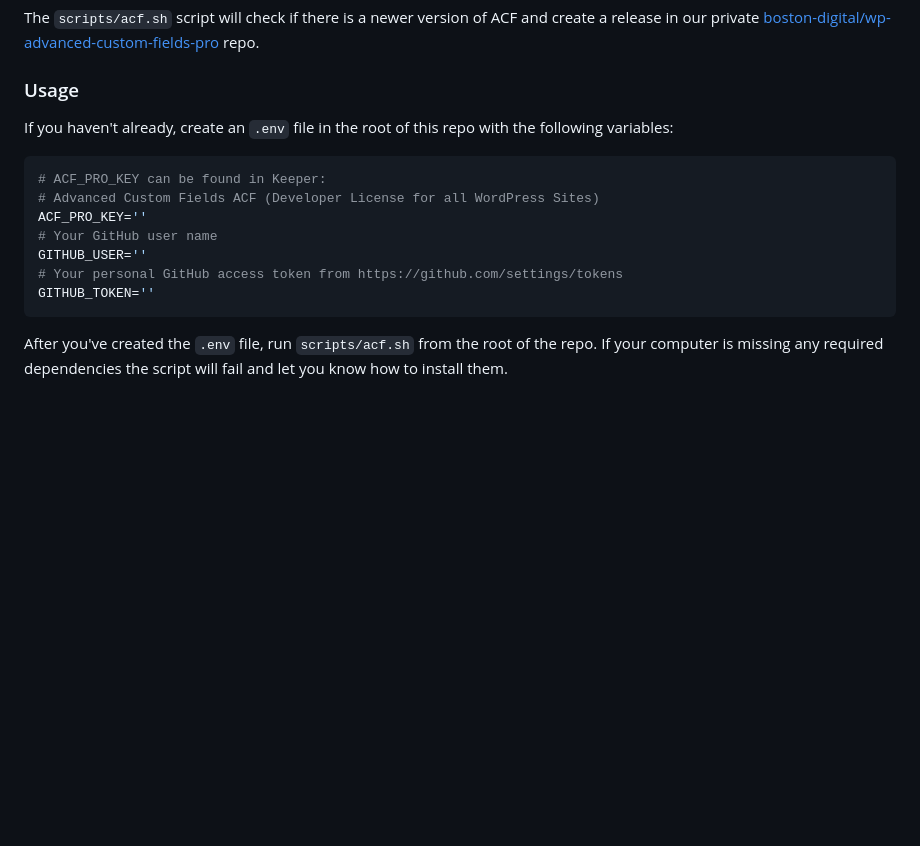
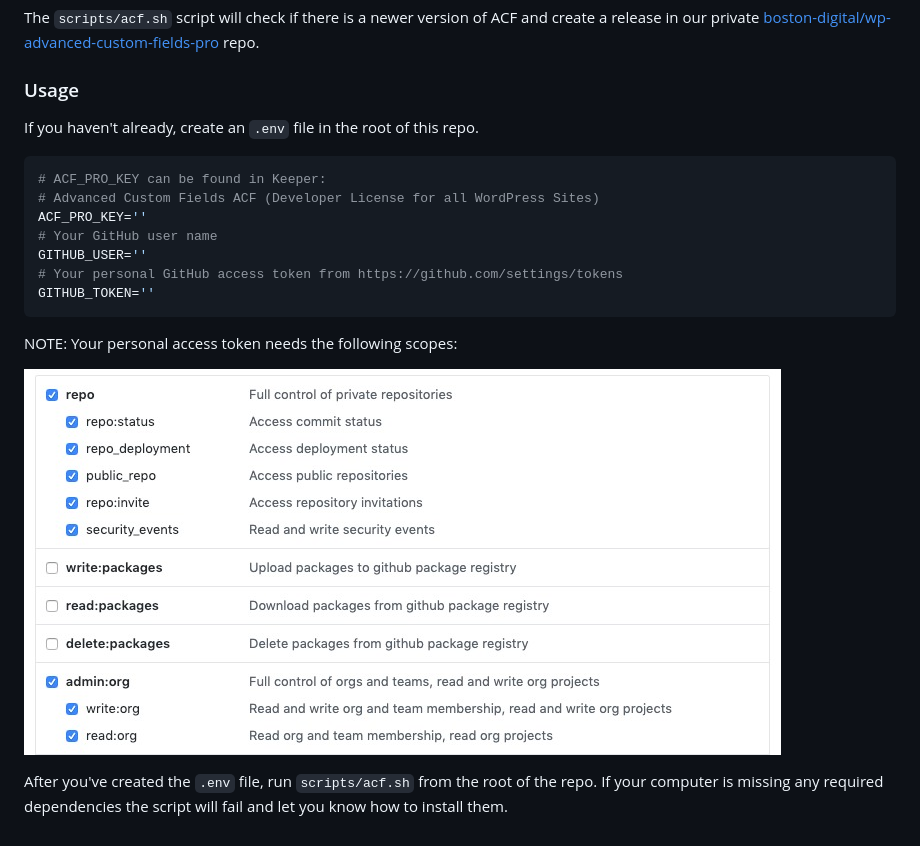
Before and after one commit to boston-digital/composer, a Markdown page: README.md, the part around the change. GitHub-like rendering; pictures changed too: images/personal_access_token.jpg (added); blank space fills up the shorter version.

Commit message:
Add screenshot and note about scops for personal access tokens

````diff
--- a/README.md
+++ b/README.md
@@ -33,7 +33,7 @@ a release in our private [boston-digital/wp-advanced-custom-fields-pro](https://
 repo.
 
 ### Usage
-If you haven't already, create an `.env` file in the root of this repo with the following variables:
+If you haven't already, create an `.env` file in the root of this repo.
 
 ```shell script
 # ACF_PRO_KEY can be found in Keeper:
@@ -45,6 +45,10 @@ GITHUB_USER=''
 GITHUB_TOKEN=''
 ```
 
+NOTE: Your personal access token needs the following scopes:
+
+![screenshot of access token scopes](images/personal_access_token.jpg)
+
 After you've created the `.env` file, run `scripts/acf.sh` from the root of the repo. If
 your computer is missing any required dependencies the script will fail and let you know
 how to install them.
````
